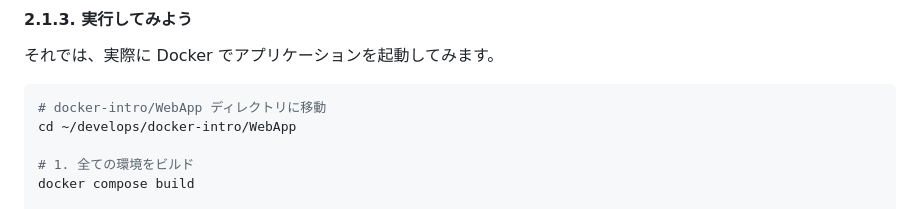
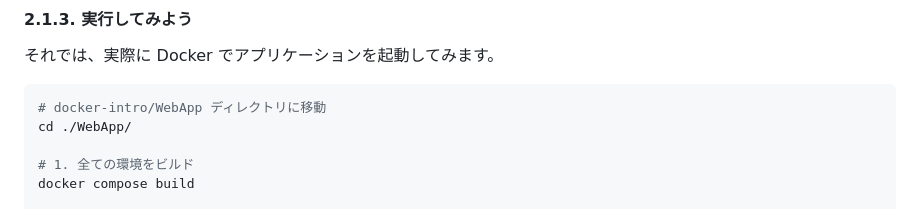
Before and after one commit to chrom9103/docker-intro, a Markdown page: README.md, the part around the change. Drawn GitHub-style.

Commit message:
README.mdのWebAppディレクトリへの移動コマンドを修正

````diff
--- a/README.md
+++ b/README.md
@@ -437,7 +437,7 @@ networks:
 
 ```bash
 # docker-intro/WebApp ディレクトリに移動
-cd ~/develops/docker-intro/WebApp
+cd ./WebApp/
 
 # 1. 全ての環境をビルド
 docker compose build
````
